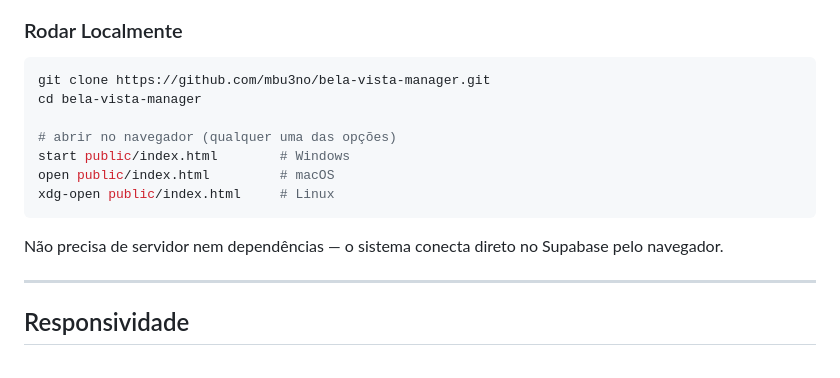
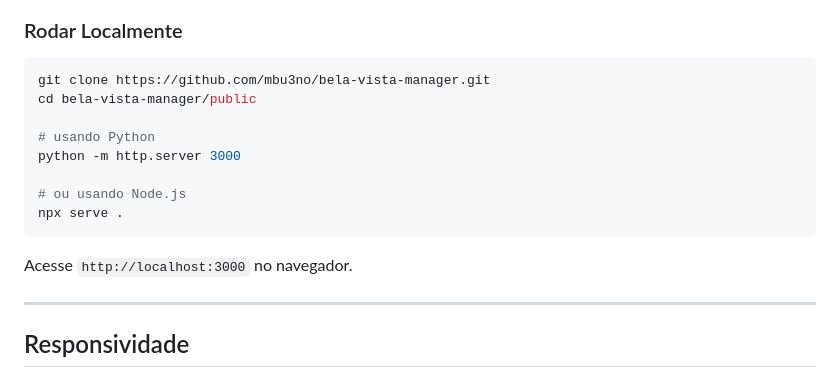
Before and after one commit to mbu3no/bela-vista-manager, a Markdown page: README.md, the part around the change. Drawn GitHub-style.

Commit message:
Corrige passos para rodar localmente com servidor

````diff
--- a/README.md
+++ b/README.md
@@ -82,15 +82,16 @@ Não é necessário instalar nada. Basta abrir o link no navegador.
 
 ```bash
 git clone https://github.com/mbu3no/bela-vista-manager.git
-cd bela-vista-manager
+cd bela-vista-manager/public
 
-# abrir no navegador (qualquer uma das opções)
-start public/index.html        # Windows
-open public/index.html         # macOS
-xdg-open public/index.html     # Linux
+# usando Python
+python -m http.server 3000
+
+# ou usando Node.js
+npx serve .
 ```
 
-Não precisa de servidor nem dependências — o sistema conecta direto no Supabase pelo navegador.
+Acesse `http://localhost:3000` no navegador.
 
 ---
 
````
